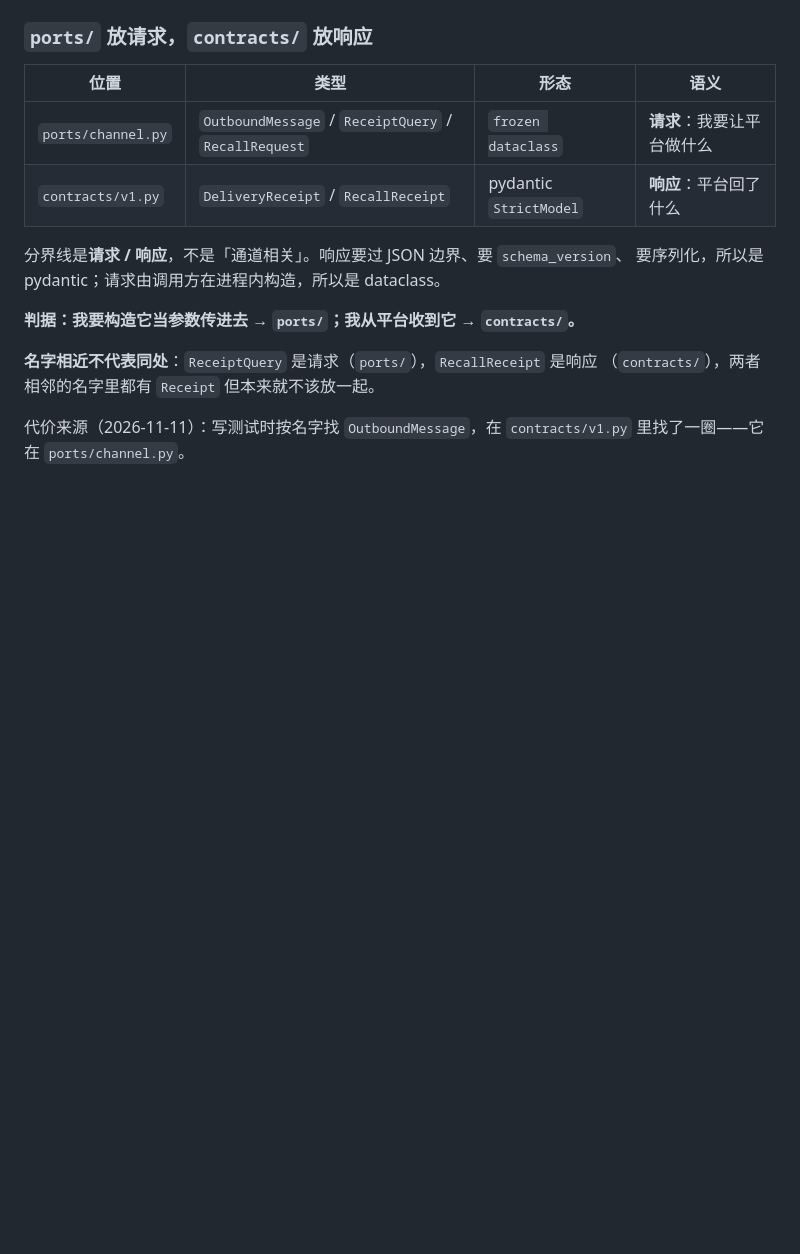
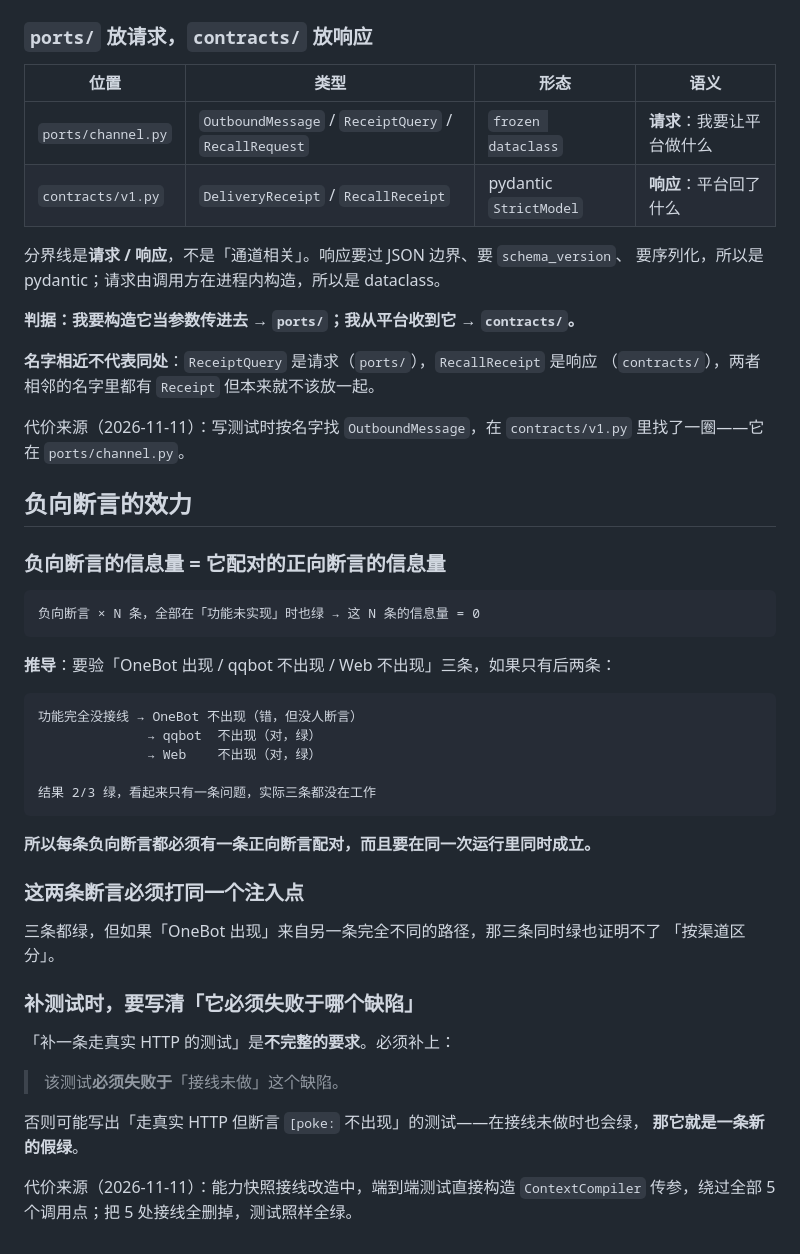
Before and after one commit to qsbb/ling, a Markdown page: AGENTS.md, the part around the change. GitHub-like rendering; blank space fills up the shorter version.

Commit message:
docs: 负向断言的信息量等于配对正向断言的信息量
要验「A 出现 / B 不出现 / C 不出现」，如果只有后两条负向断言：

  功能完全没接线 → A 不出现（错，但没人断言）
                → B 不出现（对，绿）
                → C 不出现（对，绿）

结果 2/3 绿，看起来只有一条问题，实际三条都没在工作。

推论一：每条负向断言必须有正向断言配对，且在同一次运行里同时成立。
推论二：这几条断言必须打同一个注入点，否则「A 出现」可能来自另一条路径。
推论三：补测试时要写清「它必须失败于哪个缺陷」——否则可能写出
        「走真实路径但断言不出现」的测试，在缺陷存在时也绿，是新的假绿。

代价来源：能力快照接线改造中，端到端测试直接构造 ContextCompiler 传参，
绕过全部 5 个调用点；把 5 处接线全删掉，测试照样全绿。

````diff
--- a/AGENTS.md
+++ b/AGENTS.md
@@ -293,3 +293,40 @@ pytest tests/integration/test_something.py -q     # 单独跑一遍
 
 代价来源（2026-11-11）：写测试时按名字找 `OutboundMessage`，在 `contracts/v1.py`
 里找了一圈——它在 `ports/channel.py`。
+
+## 负向断言的效力
+
+### 负向断言的信息量 = 它配对的正向断言的信息量
+
+```
+负向断言 × N 条，全部在「功能未实现」时也绿 → 这 N 条的信息量 = 0
+```
+
+**推导**：要验「OneBot 出现 / qqbot 不出现 / Web 不出现」三条，如果只有后两条：
+
+```
+功能完全没接线 → OneBot 不出现（错，但没人断言）
+              → qqbot  不出现（对，绿）
+              → Web    不出现（对，绿）
+
+结果 2/3 绿，看起来只有一条问题，实际三条都没在工作
+```
+
+**所以每条负向断言都必须有一条正向断言配对，而且要在同一次运行里同时成立。**
+
+### 这两条断言必须打同一个注入点
+
+三条都绿，但如果「OneBot 出现」来自另一条完全不同的路径，那三条同时绿也证明不了
+「按渠道区分」。
+
+### 补测试时，要写清「它必须失败于哪个缺陷」
+
+「补一条走真实 HTTP 的测试」是**不完整的要求**。必须补上：
+
+> 该测试**必须失败于**「接线未做」这个缺陷。
+
+否则可能写出「走真实 HTTP 但断言 `[poke:` 不出现」的测试——在接线未做时也会绿，
+**那它就是一条新的假绿**。
+
+代价来源（2026-11-11）：能力快照接线改造中，端到端测试直接构造 `ContextCompiler`
+传参，绕过全部 5 个调用点；把 5 处接线全删掉，测试照样全绿。
````
